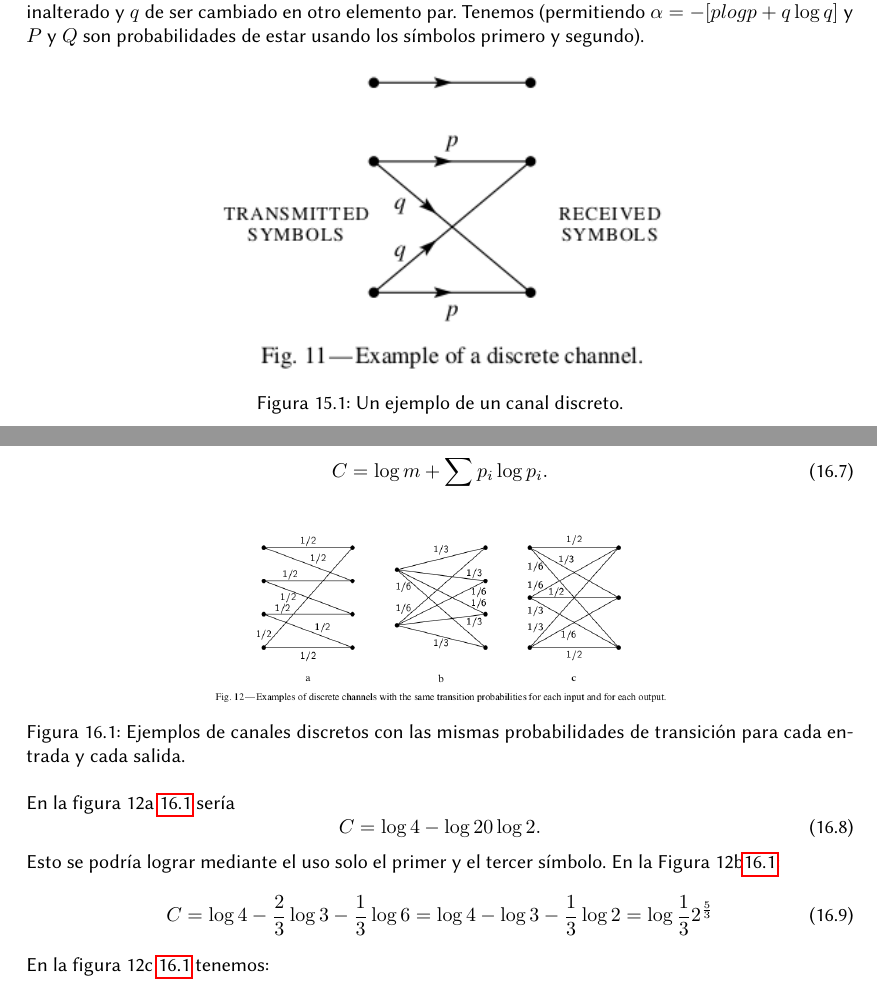
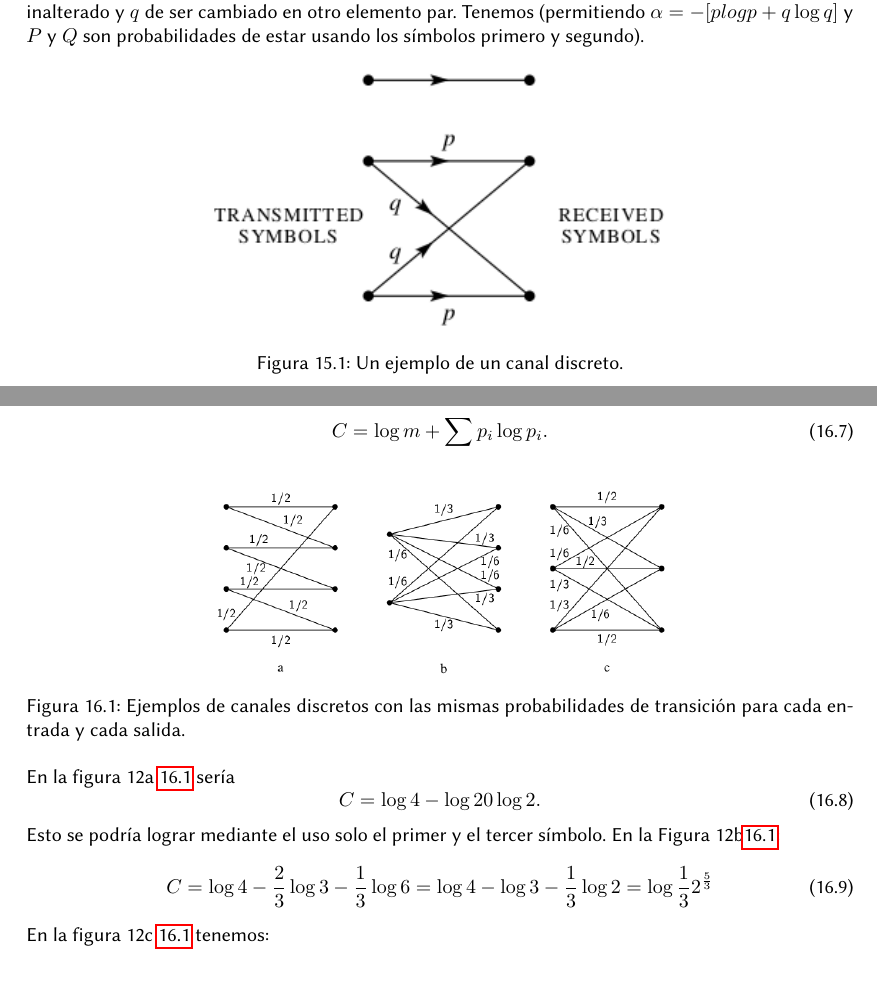
Before and after one commit to SaulG/TraduccionShannonPaper, a LaTeX document (shannon.tex, which reads ave.tex): two parts of pages 38 and 41 of 90, joined at a grey line, cut so that both start at the same text, the shorter picture padded with empty space. Compiled offline with pdfLaTeX.

Commit message:
imagenes correcciones

```diff
--- a/ave.tex
+++ b/ave.tex
@@ -32,7 +32,7 @@ $q$ de ser cambiado en otro elemento par. Tenemos (permitiendo $\alpha = -[plogp
 probabilidades de estar usando los s\'imbolos primero y segundo).
 
 \begin{figure}[!ht]
-\centerline{\includegraphics[width=80mm]{Imagenes/Pagina25-Figura11.png}}
+\centerline{\includegraphics[width=80mm]{Imagenes/SinComentarios/Pagina25-Figura11.png}}
 \caption{Un ejemplo de un canal discreto.}
 \label{fig:11}
 \end{figure}
@@ -141,7 +141,7 @@ igualmente probables haciendo los s\'imbolos de entradas igualmente probables. L
 \end{equation}
 
 \begin{figure}[!ht]
-\centerline{\includegraphics[width=80mm]{Imagenes/Pagina27-Figura12.png}}
+\centerline{\includegraphics[width=80mm]{Imagenes/SinComentarios/Pagina27-Figura12.png}}
 \caption{Ejemplos de canales discretos con las mismas probabilidades de
  transici\'{o}n para cada entrada y cada salida.}
 \label{fig:12}
```
